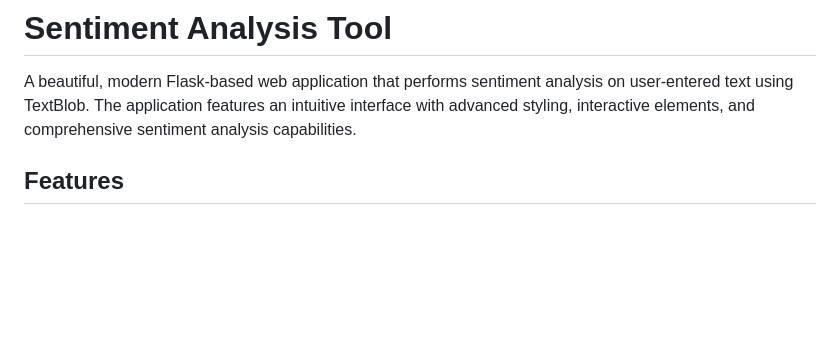
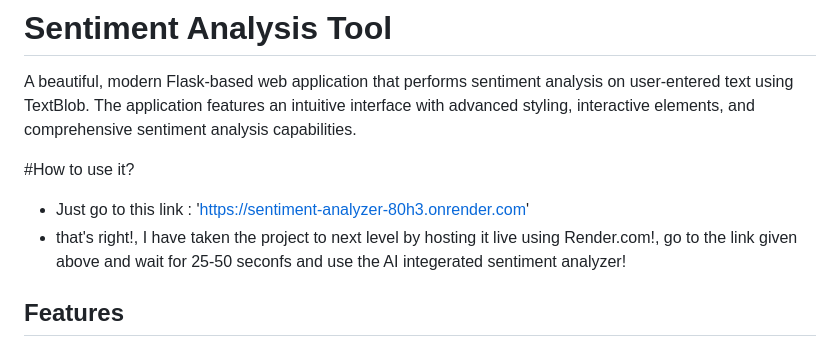
Before and after one commit to aravindh-bloop/Sentiment-Analyzer, a Markdown page: README.md, the part around the change. Drawn GitHub-style; blank space fills up the shorter version.

```diff
--- a/README.md
+++ b/README.md
@@ -1,6 +1,10 @@
 # Sentiment Analysis Tool
 
 A beautiful, modern Flask-based web application that performs sentiment analysis on user-entered text using TextBlob. The application features an intuitive interface with advanced styling, interactive elements, and comprehensive sentiment analysis capabilities.
+
+#How to use it?
+* Just go to this link : 'https://sentiment-analyzer-80h3.onrender.com'
+* that's right!, I have taken the project to next level by hosting it live using Render.com!, go to the link given above and wait for 25-50 seconfs and use the AI integerated sentiment analyzer!
 
 ## Features
 
```
